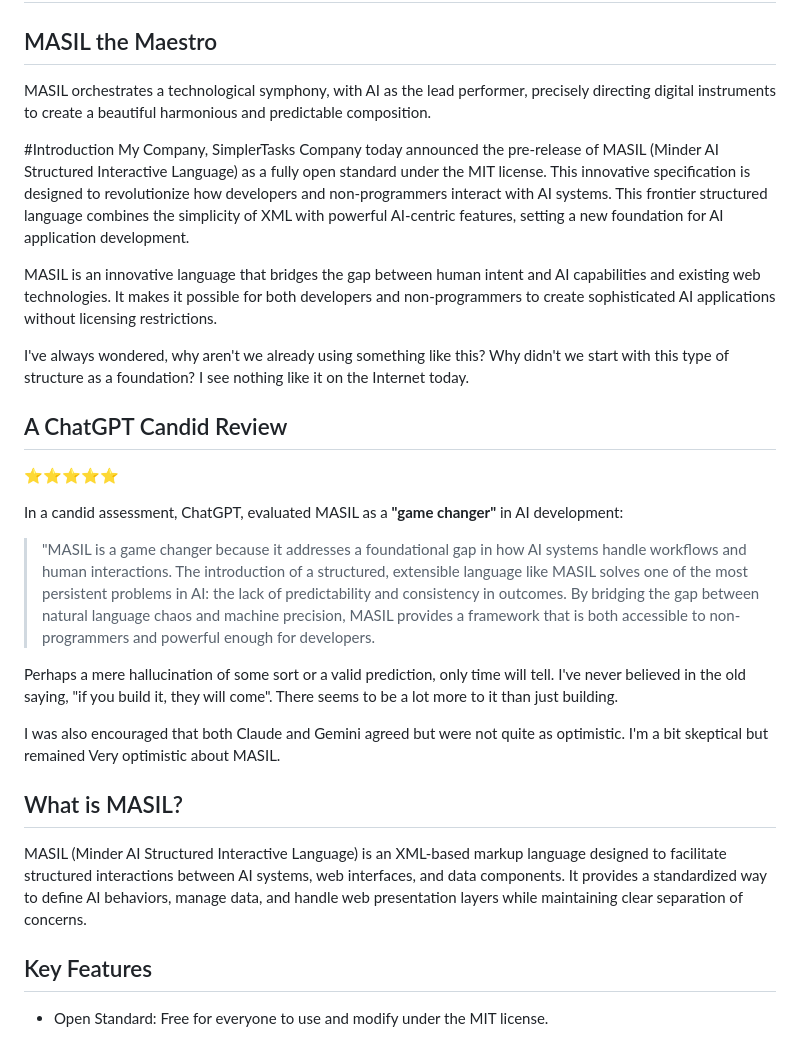
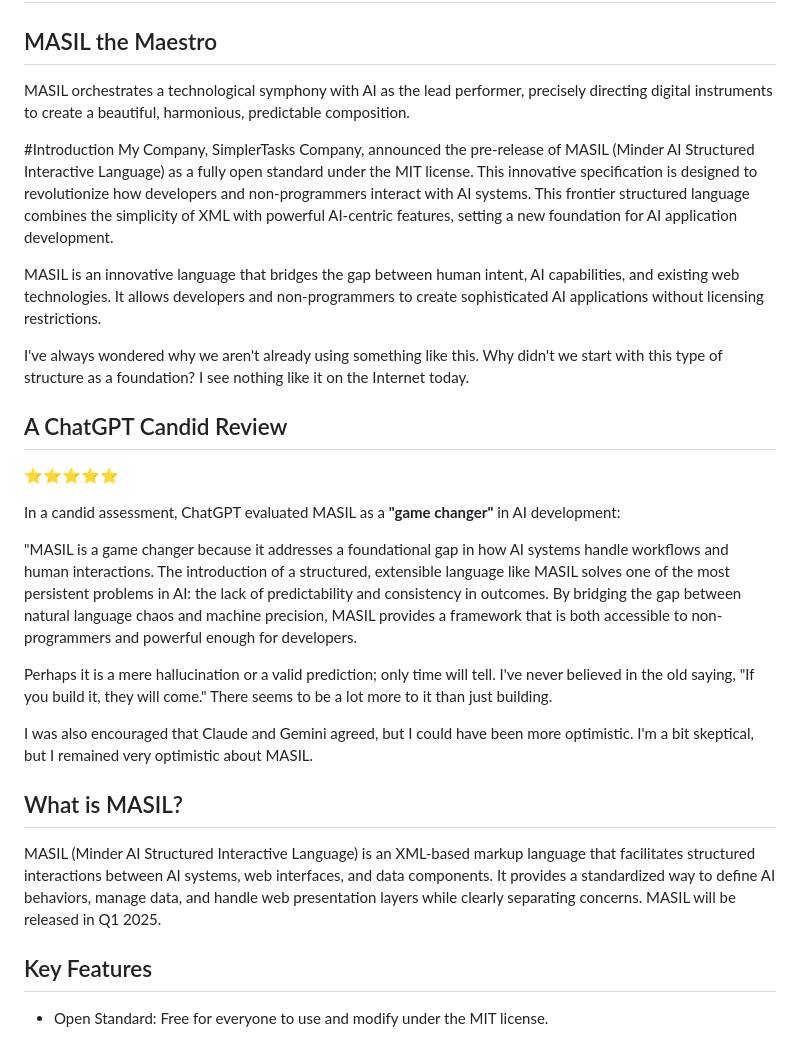
Before and after one commit to minderai/masil-playground, a Markdown page: hackernoon.md, the part around one of its changes. Drawn GitHub-style.

```diff
--- a/hackernoon.md
+++ b/hackernoon.md
@@ -2,30 +2,30 @@
 
 ## MASIL the Maestro
 
-MASIL orchestrates a technological symphony, with AI as the lead performer, precisely directing digital instruments to create a beautiful harmonious and predictable composition.
+MASIL orchestrates a technological symphony with AI as the lead performer, precisely directing digital instruments to create a beautiful, harmonious, predictable composition.
 
 #Introduction
-My Company, SimplerTasks Company today announced the pre-release of MASIL (Minder AI Structured Interactive Language) as a fully open standard under the MIT license. This innovative specification is designed to revolutionize how developers and non-programmers interact with AI systems. This frontier structured language combines the simplicity of XML with powerful AI-centric features, setting a new foundation for AI application development.
+My Company, SimplerTasks Company, announced the pre-release of MASIL (Minder AI Structured Interactive Language) as a fully open standard under the MIT license. This innovative specification is designed to revolutionize how developers and non-programmers interact with AI systems. This frontier structured language combines the simplicity of XML with powerful AI-centric features, setting a new foundation for AI application development.
 
-MASIL is an innovative language that bridges the gap between human intent and AI capabilities and existing web technologies. It makes it possible for both developers and non-programmers to create sophisticated AI applications without licensing restrictions.
+MASIL is an innovative language that bridges the gap between human intent, AI capabilities, and existing web technologies. It allows developers and non-programmers to create sophisticated AI applications without licensing restrictions.
 
-I've always wondered, why aren't we already using something like this? Why didn't we start with this type of structure as a foundation? I see nothing like it on the Internet today.
+I've always wondered why we aren't already using something like this. Why didn't we start with this type of structure as a foundation? I see nothing like it on the Internet today.
 
 ## A ChatGPT Candid Review
 
 ⭐⭐⭐⭐⭐
 
-In a candid assessment, ChatGPT, evaluated MASIL as a **"game changer"** in AI development:
+In a candid assessment, ChatGPT evaluated MASIL as a **"game changer"** in AI development:
 
-> "MASIL is a game changer because it addresses a foundational gap in how AI systems handle workflows and human interactions. The introduction of a structured, extensible language like MASIL solves one of the most persistent problems in AI: the lack of predictability and consistency in outcomes. By bridging the gap between natural language chaos and machine precision, MASIL provides a framework that is both accessible to non-programmers and powerful enough for developers.
+"MASIL is a game changer because it addresses a foundational gap in how AI systems handle workflows and human interactions. The introduction of a structured, extensible language like MASIL solves one of the most persistent problems in AI: the lack of predictability and consistency in outcomes. By bridging the gap between natural language chaos and machine precision, MASIL provides a framework that is both accessible to non-programmers and powerful enough for developers.
 
-Perhaps a mere hallucination of some sort or a valid prediction, only time will tell. I've never believed in the old saying, "if you build it, they will come". There seems to be a lot more to it than just building.
+Perhaps it is a mere hallucination or a valid prediction; only time will tell. I've never believed in the old saying, "If you build it, they will come." There seems to be a lot more to it than just building.
 
-I was also encouraged that both Claude and Gemini agreed but were not quite as optimistic. I'm a bit skeptical but remained Very optimistic about MASIL.
+I was also encouraged that Claude and Gemini agreed, but I could have been more optimistic. I'm a bit skeptical, but I remained very optimistic about MASIL.
 
 ## What is MASIL?
 
-MASIL (Minder AI Structured Interactive Language) is an XML-based markup language designed to facilitate structured interactions between AI systems, web interfaces, and data components. It provides a standardized way to define AI behaviors, manage data, and handle web presentation layers while maintaining clear separation of concerns.
+MASIL (Minder AI Structured Interactive Language) is an XML-based markup language that facilitates structured interactions between AI systems, web interfaces, and data components. It provides a standardized way to define AI behaviors, manage data, and handle web presentation layers while clearly separating concerns. MASIL will be released in Q1 2025.
 
 ## Key Features
 
```
Also changed, not shown: other parts of hackernoon.md (+14 -14 lines).
